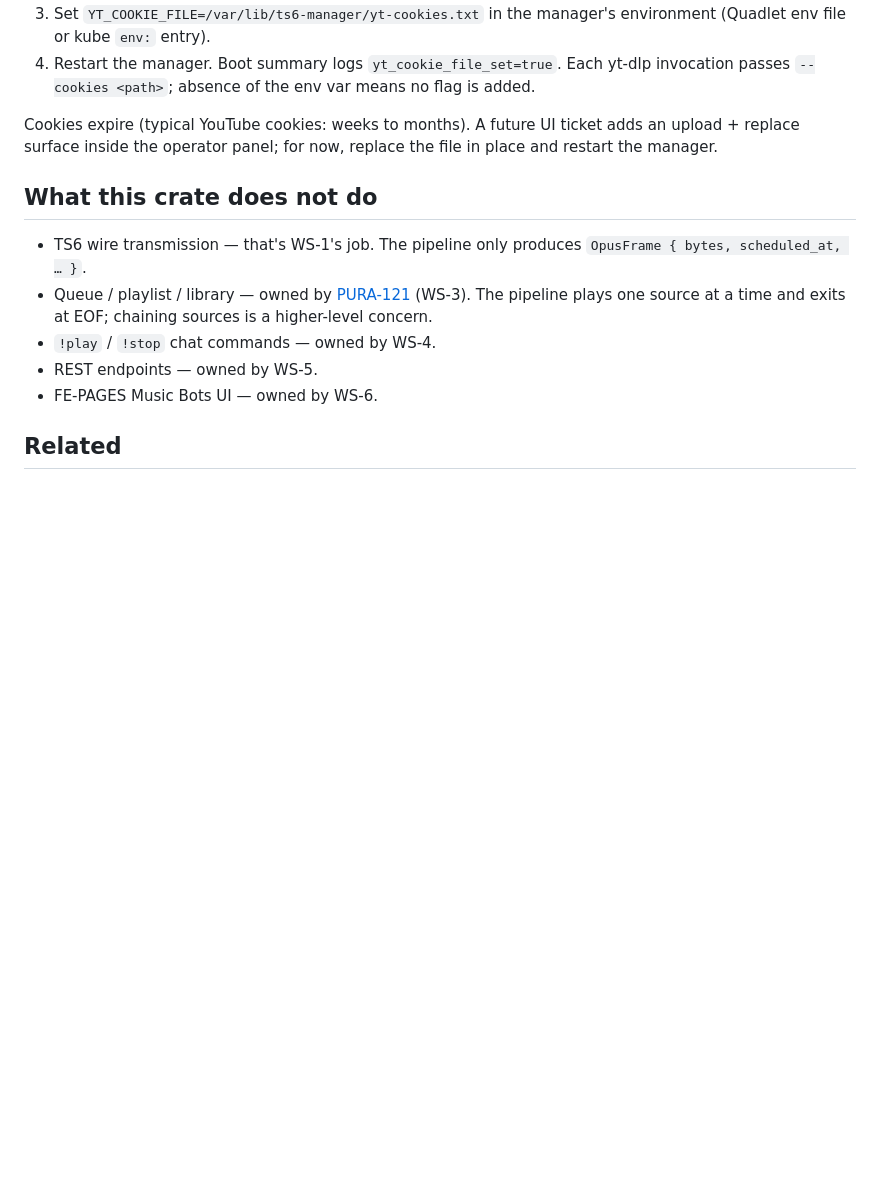
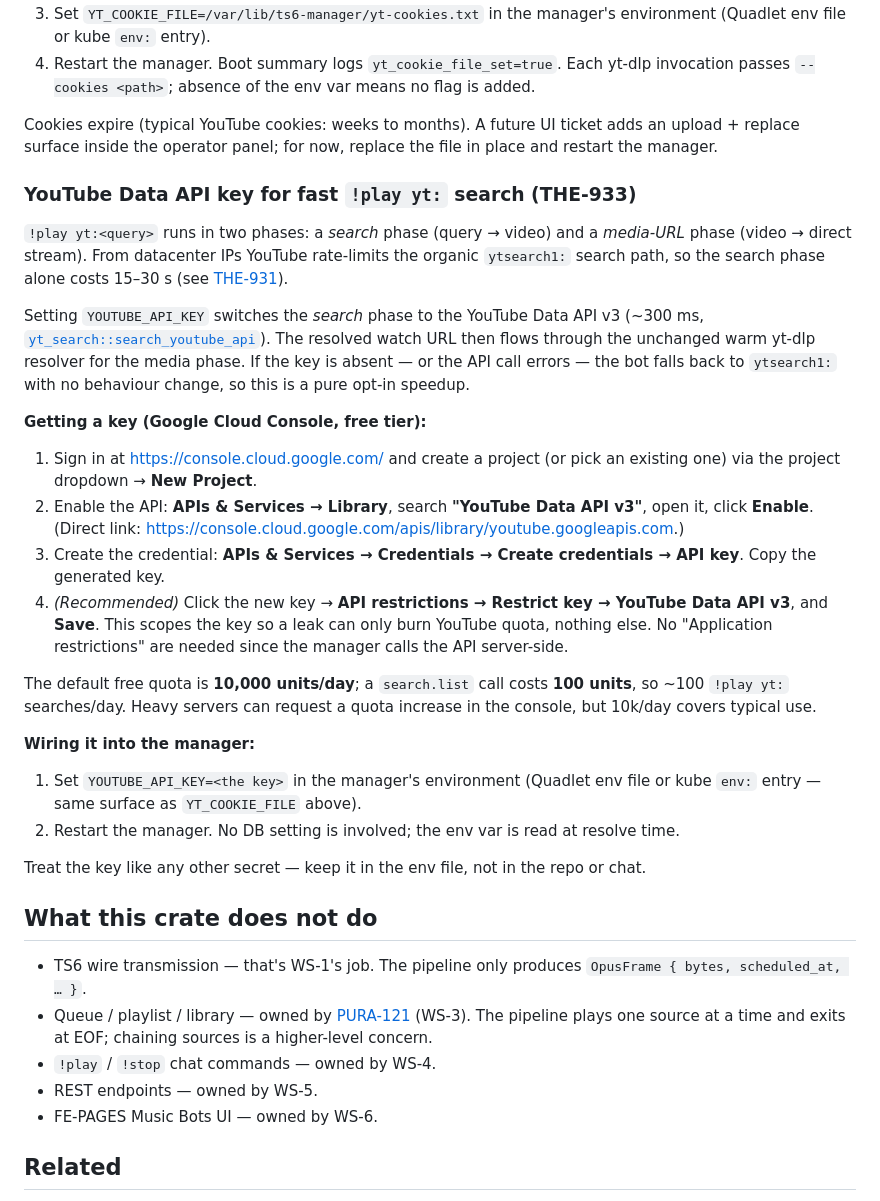
Before and after one commit to FrozenTear/teamspeak-admin-panel, a Markdown page: docs/voice/audio-pipeline.md, the part around the change. GitHub-like rendering; blank space fills up the shorter version.

Commit message:
docs(music-bot): document YOUTUBE_API_KEY + how to obtain it (THE-933)
Adds operator setup steps for the THE-933 fast search path: Google Cloud
Console walkthrough to mint a YouTube Data API v3 key, quota notes, and how
to wire YOUTUBE_API_KEY into the manager env. Follows the existing
YT_COOKIE_FILE doc convention.

Co-Authored-By: Paperclip <noreply@paperclip.ing>

```diff
--- a/docs/voice/audio-pipeline.md
+++ b/docs/voice/audio-pipeline.md
@@ -193,6 +193,48 @@ YouTube increasingly requires a logged-in session for age-gated content, region-
 
 Cookies expire (typical YouTube cookies: weeks to months). A future UI ticket adds an upload + replace surface inside the operator panel; for now, replace the file in place and restart the manager.
 
+### YouTube Data API key for fast `!play yt:` search (THE-933)
+
+`!play yt:<query>` runs in two phases: a *search* phase (query → video) and a
+*media-URL* phase (video → direct stream). From datacenter IPs YouTube
+rate-limits the organic `ytsearch1:` search path, so the search phase alone
+costs 15–30 s (see [THE-931](../../../THE/issues/THE-931)).
+
+Setting `YOUTUBE_API_KEY` switches the *search* phase to the YouTube Data API
+v3 (~300 ms, [`yt_search::search_youtube_api`](../../crates/music-bot-audio/src/yt_search.rs)).
+The resolved watch URL then flows through the unchanged warm yt-dlp resolver
+for the media phase. If the key is absent — or the API call errors — the bot
+falls back to `ytsearch1:` with no behaviour change, so this is a pure
+opt-in speedup.
+
+**Getting a key (Google Cloud Console, free tier):**
+
+1. Sign in at <https://console.cloud.google.com/> and create a project (or
+   pick an existing one) via the project dropdown → **New Project**.
+2. Enable the API: **APIs & Services → Library**, search **"YouTube Data API
+   v3"**, open it, click **Enable**. (Direct link:
+   <https://console.cloud.google.com/apis/library/youtube.googleapis.com>.)
+3. Create the credential: **APIs & Services → Credentials → Create
+   credentials → API key**. Copy the generated key.
+4. *(Recommended)* Click the new key → **API restrictions → Restrict key →
+   YouTube Data API v3**, and **Save**. This scopes the key so a leak can
+   only burn YouTube quota, nothing else. No "Application restrictions" are
+   needed since the manager calls the API server-side.
+
+The default free quota is **10,000 units/day**; a `search.list` call costs
+**100 units**, so ~100 `!play yt:` searches/day. Heavy servers can request a
+quota increase in the console, but 10k/day covers typical use.
+
+**Wiring it into the manager:**
+
+1. Set `YOUTUBE_API_KEY=<the key>` in the manager's environment (Quadlet env
+   file or kube `env:` entry — same surface as `YT_COOKIE_FILE` above).
+2. Restart the manager. No DB setting is involved; the env var is read at
+   resolve time.
+
+Treat the key like any other secret — keep it in the env file, not in the
+repo or chat.
+
 ## What this crate does not do
 
 - TS6 wire transmission — that's WS-1's job. The pipeline only produces `OpusFrame { bytes, scheduled_at, … }`.
```
